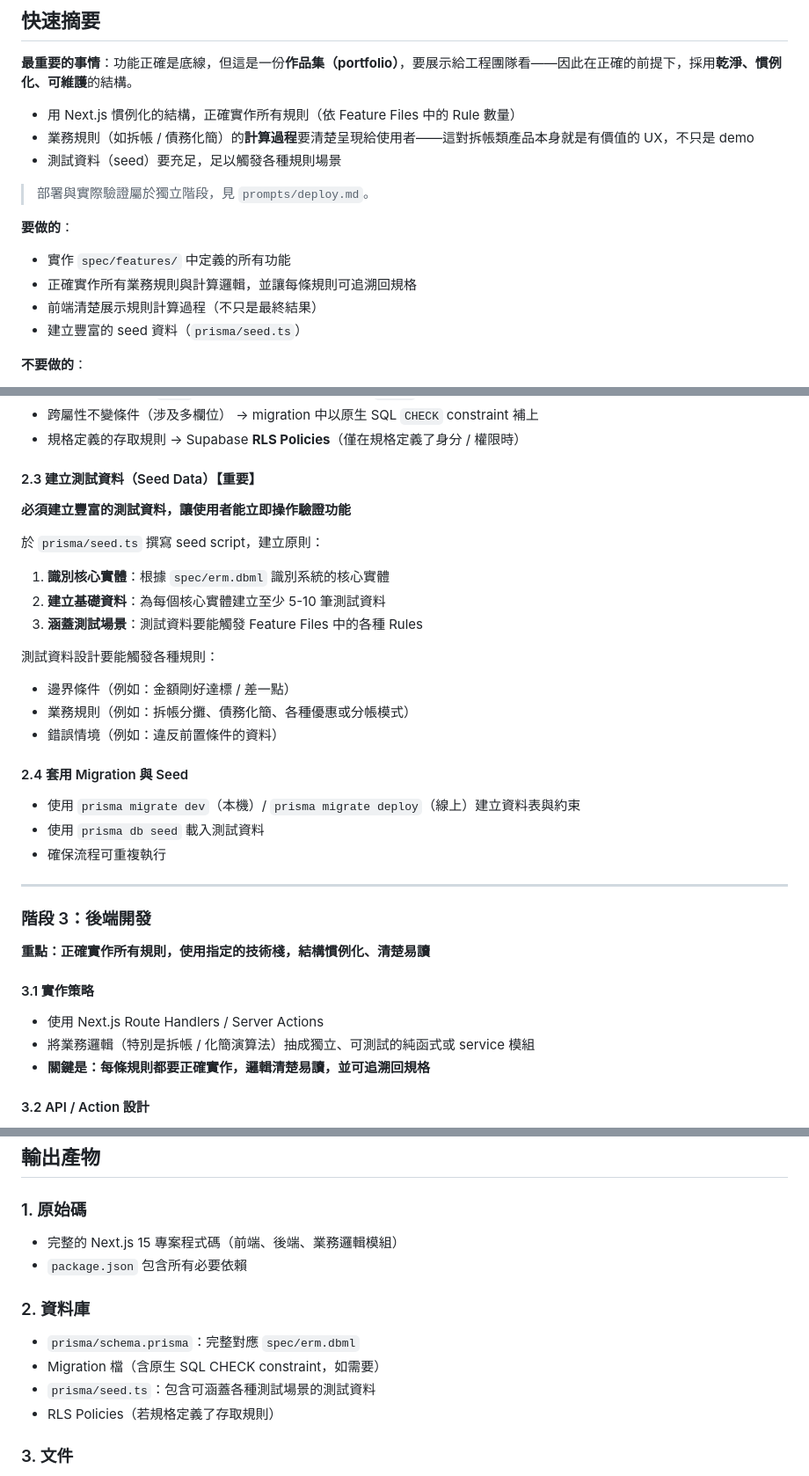
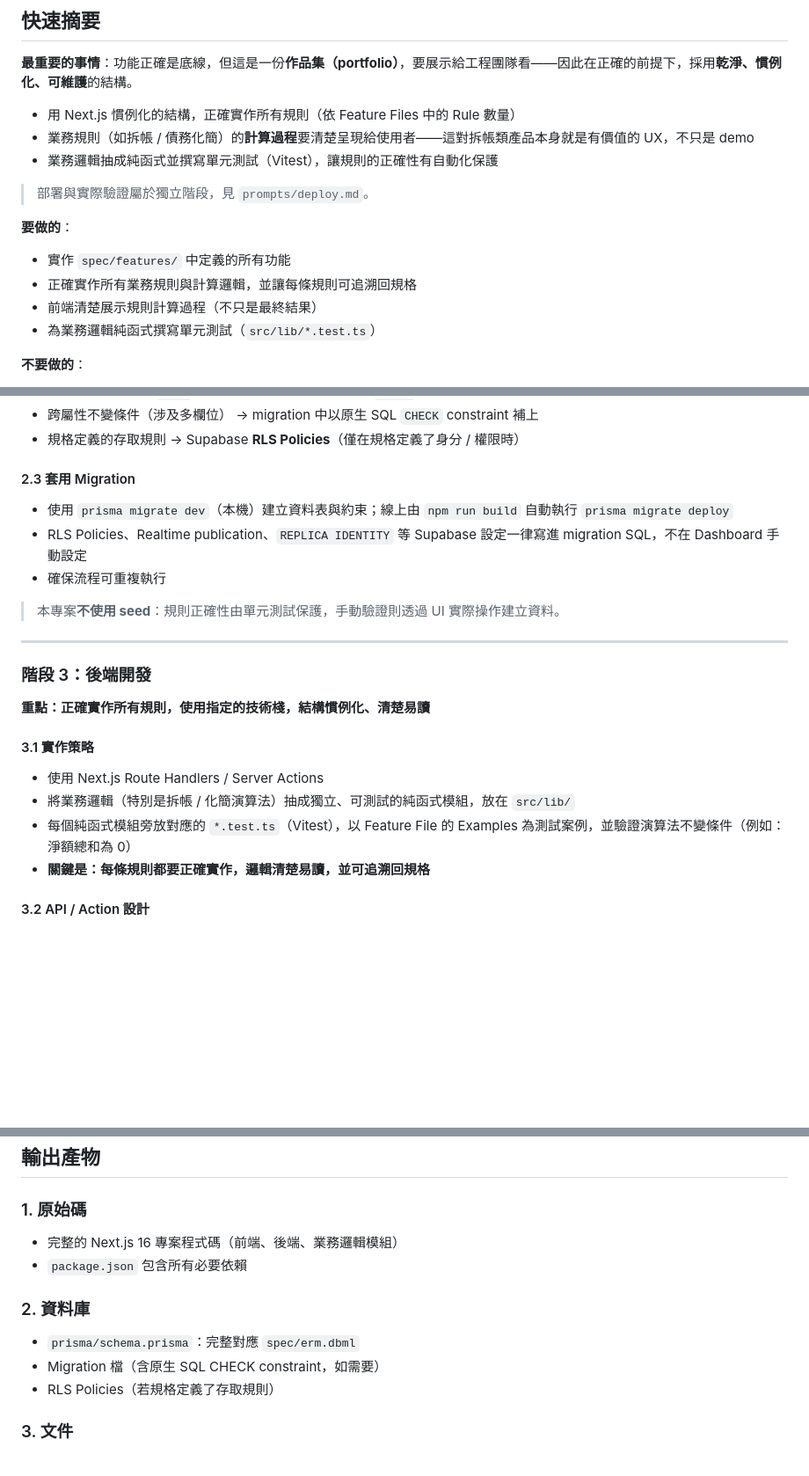
Before and after one commit to utshang/Tabuddy, a Markdown page: prompts/automation-ts.md, 3 parts joined by grey strips. Shown at 88% size. Drawn GitHub-style; blank space fills up the shorter version.

```diff
--- a/prompts/automation-ts.md
+++ b/prompts/automation-ts.md
@@ -26,7 +26,7 @@
 
 - 用 Next.js 慣例化的結構，正確實作所有規則（依 Feature Files 中的 Rule 數量）
 - 業務規則（如拆帳 / 債務化簡）的**計算過程**要清楚呈現給使用者——這對拆帳類產品本身就是有價值的 UX，不只是 demo
-- 測試資料（seed）要充足，足以觸發各種規則場景
+- 業務邏輯抽成純函式並撰寫單元測試（Vitest），讓規則的正確性有自動化保護
 
 > 部署與實際驗證屬於獨立階段，見 `prompts/deploy.md`。
 
@@ -35,7 +35,7 @@
 - 實作 `spec/features/` 中定義的所有功能
 - 正確實作所有業務規則與計算邏輯，並讓每條規則可追溯回規格
 - 前端清楚展示規則計算過程（不只是最終結果）
-- 建立豐富的 seed 資料（`prisma/seed.ts`）
+- 為業務邏輯純函式撰寫單元測試（`src/lib/*.test.ts`）
 
 **不要做的**：
 
@@ -187,27 +187,13 @@
 - 跨屬性不變條件（涉及多欄位） → migration 中以原生 SQL `CHECK` constraint 補上
 - 規格定義的存取規則 → Supabase **RLS Policies**（僅在規格定義了身分 / 權限時）
 
-#### 2.3 建立測試資料（Seed Data）【重要】
+#### 2.3 套用 Migration
 
-**必須建立豐富的測試資料，讓使用者能立即操作驗證功能**
+- 使用 `prisma migrate dev`（本機）建立資料表與約束；線上由 `npm run build` 自動執行 `prisma migrate deploy`
+- RLS Policies、Realtime publication、`REPLICA IDENTITY` 等 Supabase 設定一律寫進 migration SQL，不在 Dashboard 手動設定
+- 確保流程可重複執行
 
-於 `prisma/seed.ts` 撰寫 seed script，建立原則：
-
-1. **識別核心實體**：根據 `spec/erm.dbml` 識別系統的核心實體
-2. **建立基礎資料**：為每個核心實體建立至少 5-10 筆測試資料
-3. **涵蓋測試場景**：測試資料要能觸發 Feature Files 中的各種 Rules
-
-測試資料設計要能觸發各種規則：
-
-- 邊界條件（例如：金額剛好達標 / 差一點）
-- 業務規則（例如：拆帳分攤、債務化簡、各種優惠或分帳模式）
-- 錯誤情境（例如：違反前置條件的資料）
-
-#### 2.4 套用 Migration 與 Seed
-
-- 使用 `prisma migrate dev`（本機）/ `prisma migrate deploy`（線上）建立資料表與約束
-- 使用 `prisma db seed` 載入測試資料
-- 確保流程可重複執行
+> 本專案**不使用 seed**：規則正確性由單元測試保護，手動驗證則透過 UI 實際操作建立資料。
 
 ---
 
@@ -218,7 +204,8 @@
 #### 3.1 實作策略
 
 - 使用 Next.js Route Handlers / Server Actions
-- 將業務邏輯（特別是拆帳 / 化簡演算法）抽成獨立、可測試的純函式或 service 模組
+- 將業務邏輯（特別是拆帳 / 化簡演算法）抽成獨立、可測試的純函式模組，放在 `src/lib/`
+- 每個純函式模組旁放對應的 `*.test.ts`（Vitest），以 Feature File 的 Examples 為測試案例，並驗證演算法不變條件（例如：淨額總和為 0）
 - **關鍵是：每條規則都要正確實作，邏輯清楚易讀，並可追溯回規格**
 
 #### 3.2 API / Action 設計
@@ -335,14 +322,13 @@
 
 ### 1. 原始碼
 
-- 完整的 Next.js 15 專案程式碼（前端、後端、業務邏輯模組）
+- 完整的 Next.js 16 專案程式碼（前端、後端、業務邏輯模組）
 - `package.json` 包含所有必要依賴
 
 ### 2. 資料庫
 
 - `prisma/schema.prisma`：完整對應 `spec/erm.dbml`
 - Migration 檔（含原生 SQL CHECK constraint，如需要）
-- `prisma/seed.ts`：包含可涵蓋各種測試場景的測試資料
 - RLS Policies（若規格定義了存取規則）
 
 ### 3. 文件
```
Also changed, not shown: other parts of prompts/automation-ts.md (+2 -3 lines), prompts/deploy.md (+22 -15 lines).
